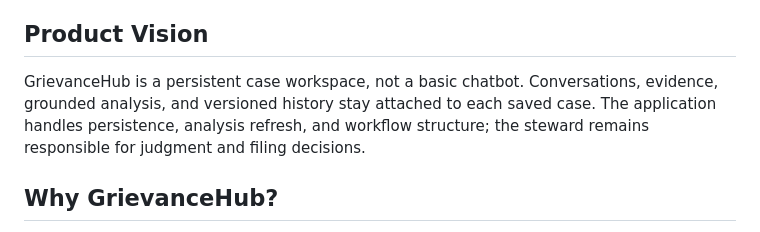
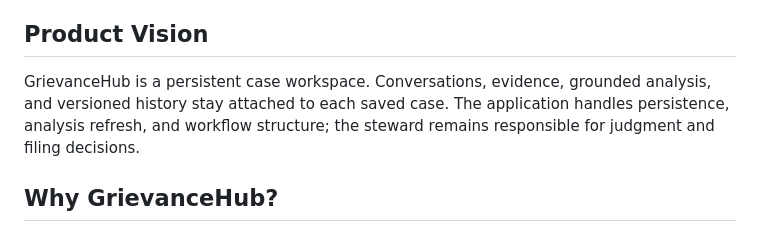
Before and after one commit to tlollar28/GrievanceHub, a Markdown page: README.md, the part around the change. Drawn GitHub-style.

```diff
--- a/README.md
+++ b/README.md
@@ -18,7 +18,7 @@ Official USPS and NPMHU contractual source documents included or referenced with
 
 ## Product Vision
 
-GrievanceHub is a persistent case workspace, not a basic chatbot. Conversations, evidence, grounded analysis, and versioned history stay attached to each saved case. The application handles persistence, analysis refresh, and workflow structure; the steward remains responsible for judgment and filing decisions.
+GrievanceHub is a persistent case workspace. Conversations, evidence, grounded analysis, and versioned history stay attached to each saved case. The application handles persistence, analysis refresh, and workflow structure; the steward remains responsible for judgment and filing decisions.
 
 ## Why GrievanceHub?
 
```
